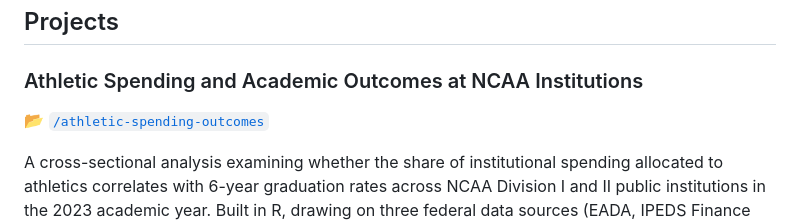
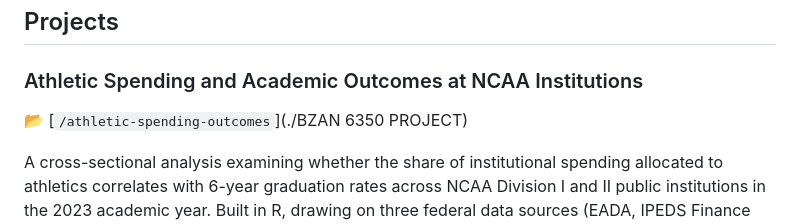
Before and after one commit to Valen0604/Valen0604.github.io, a Markdown page: README.md, the part around the change. Drawn GitHub-style.

```diff
--- a/README.md
+++ b/README.md
@@ -14,7 +14,7 @@ I'm an undergraduate SCM & MIS student at the University of Houston. This reposi
 
 ### Athletic Spending and Academic Outcomes at NCAA Institutions
 
-📂 [`/athletic-spending-outcomes`](./athletic-spending-outcomes)
+📂 [`/athletic-spending-outcomes`](./BZAN 6350 PROJECT)
 
 A cross-sectional analysis examining whether the share of institutional spending allocated to athletics correlates with 6-year graduation rates across NCAA Division I and II public institutions in the 2023 academic year. Built in R, drawing on three federal data sources (EADA, IPEDS Finance F1A, IPEDS Graduation Rates) merged on a common institutional identifier.
 
```
